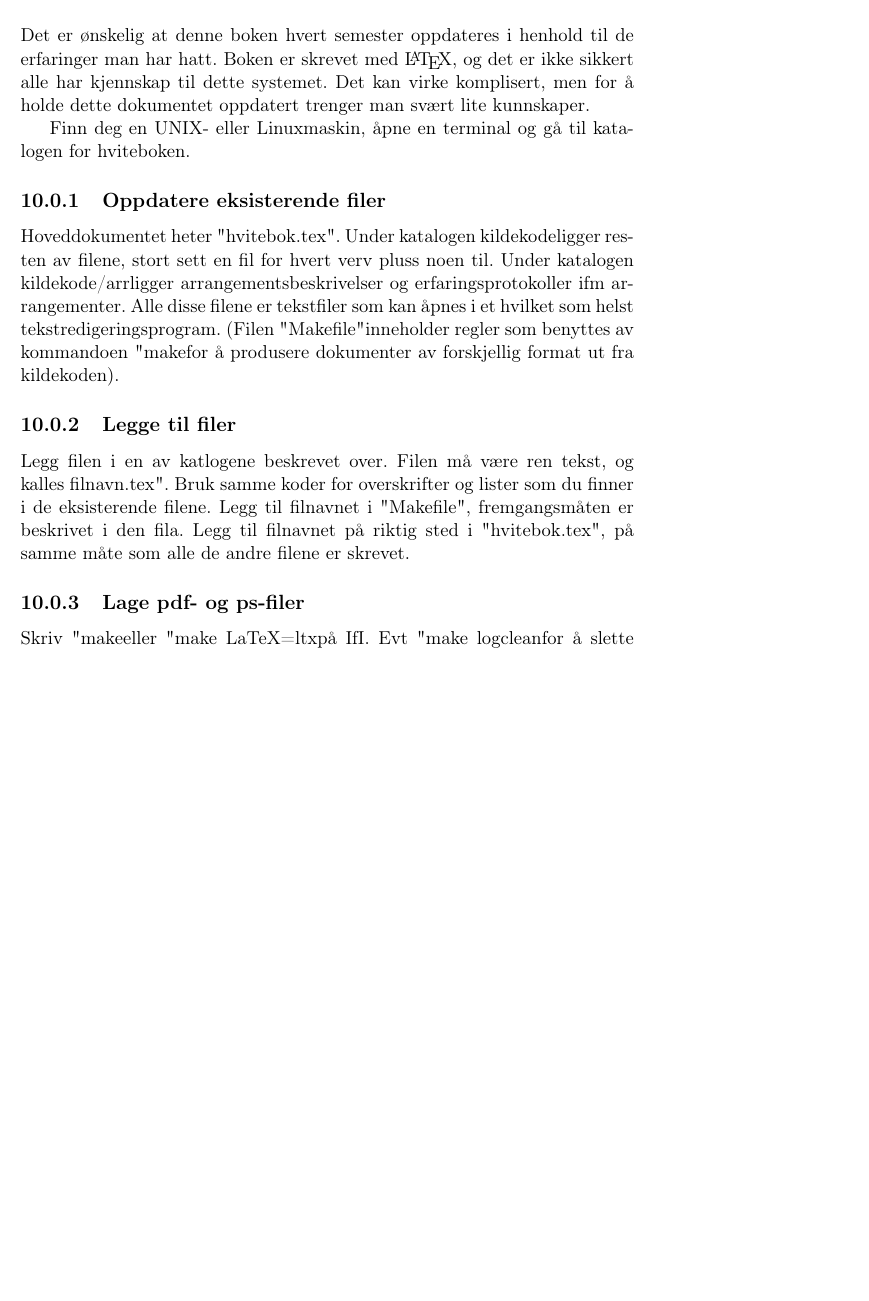
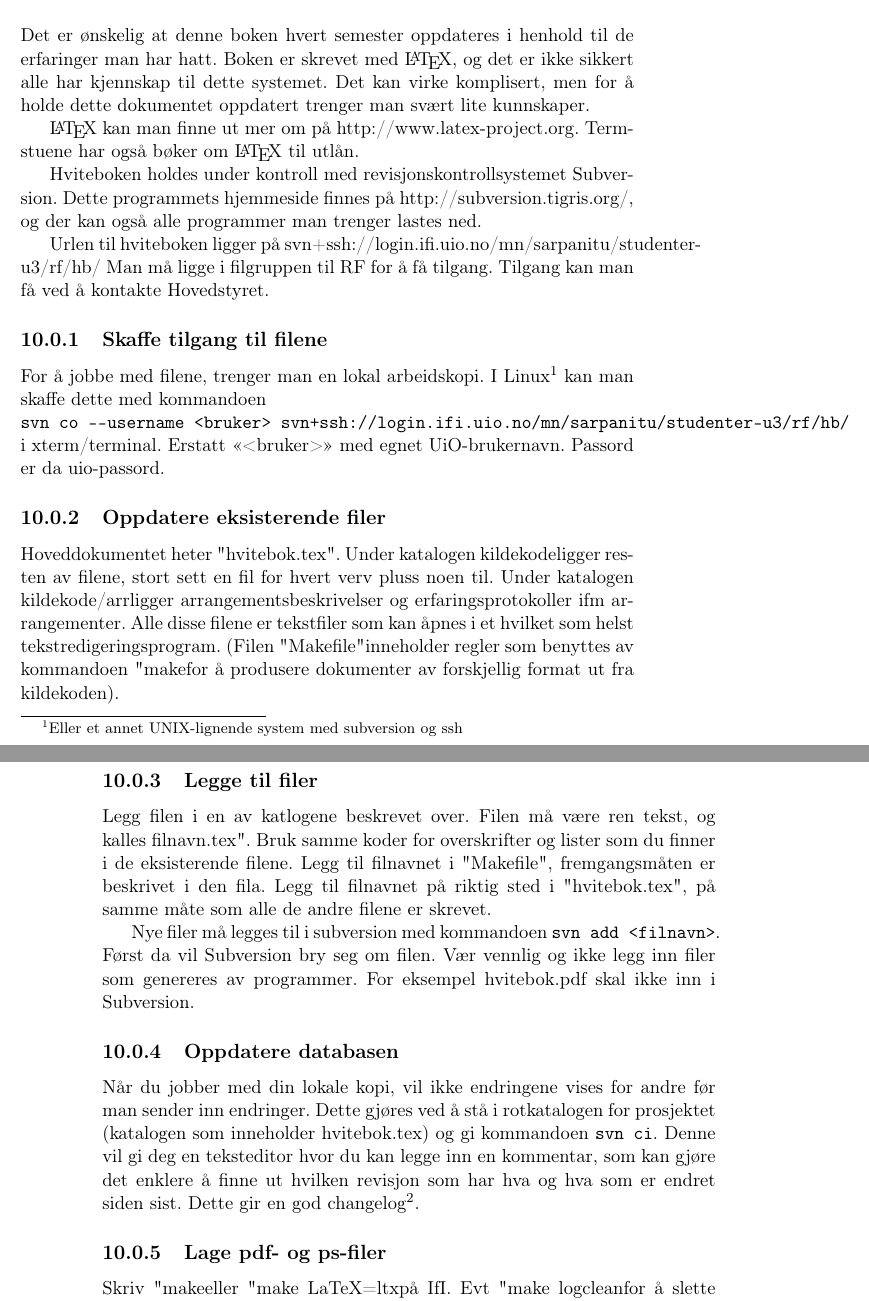
Before and after one commit to rbauck/hvitebok, a LaTeX book (hvitebok.tex): part of page 43 of 61 before the commit and two parts of pages 43 and 44 of 61 after it, the two joined at a grey line, cut so that both start at the same text, the shorter picture padded with empty space. Compiled offline with pdfLaTeX; the source files are stored in an older character set and shown here as Unicode.

Commit message:
Endret info om oppdatering fra filsystem til svn

```diff
--- a/hvitebok.tex
+++ b/hvitebok.tex
@@ -102,8 +102,22 @@ sikkert alle har kjennskap til dette systemet. Det kan virke komplisert,
 men for å holde dette dokumentet oppdatert trenger man svært lite
 kunnskaper.
 
-Finn deg en UNIX- eller Linuxmaskin, åpne en terminal og gå til katalogen
-for hviteboken.
+\LaTeX{} kan man finne ut mer om på http://www.latex-project.org. Termstuene
+har også bøker om \LaTeX{} til utlån.
+
+Hviteboken holdes under kontroll med revisjonskontrollsystemet Subversion.
+Dette programmets hjemmeside finnes på http://subversion.tigris.org/, og
+der kan også alle programmer man trenger lastes ned.
+
+Urlen til hviteboken ligger på svn+ssh://login.ifi.uio.no/mn/sarpanitu/studenter-u3/rf/hb/
+Man må ligge i filgruppen til RF for å få tilgang. Tilgang kan man få ved å
+kontakte Hovedstyret.
+
+\subsection{Skaffe tilgang til filene}
+For å jobbe med filene, trenger man en lokal arbeidskopi. I Linux\footnote{Eller et annet UNIX-lignende system med subversion og ssh} kan man
+skaffe dette med kommandoen\\
+\verb@svn co --username <bruker> svn+ssh://login.ifi.uio.no/mn/sarpanitu/studenter-u3/rf/hb/@\\
+i xterm/terminal. Erstatt «<bruker>» med egnet UiO-brukernavn. Passord er da uio-passord.
 
 \subsection{Oppdatere eksisterende filer}
 Hoveddokumentet heter "hvitebok.tex". Under katalogen "kildekode" ligger
@@ -120,6 +134,17 @@ og kalles "filnavn.tex". Bruk samme koder for overskrifter og lister
 som du finner i de eksisterende filene. Legg til filnavnet i "Makefile",
 fremgangsmåten er beskrivet i den fila. Legg til filnavnet på riktig
 sted i "hvitebok.tex", på samme måte som alle de andre filene er skrevet.
+
+Nye filer må legges til i subversion med kommandoen \verb@svn add <filnavn>@.
+Først da vil Subversion bry seg om filen. Vær vennlig og ikke legg inn filer
+som genereres av programmer. For eksempel hvitebok.pdf skal ikke inn i Subversion.
+
+\subsection{Oppdatere databasen}
+Når du jobber med din lokale kopi, vil ikke endringene vises for andre før man
+sender inn endringer. Dette gjøres ved å stå i rotkatalogen for prosjektet (katalogen
+som inneholder hvitebok.tex) og gi kommandoen \verb@svn ci@. Denne vil gi deg en teksteditor
+hvor du kan legge inn en kommentar, som kan gjøre det enklere å finne ut hvilken revisjon
+som har hva og hva som er endret siden sist. Dette gir en god changelog\footnote{svn log}.
 
 \subsection{Lage pdf- og ps-filer}
 Skriv "make" eller "make LaTeX=ltx" på IfI.
```
Also changed, not shown: 1 other file.
